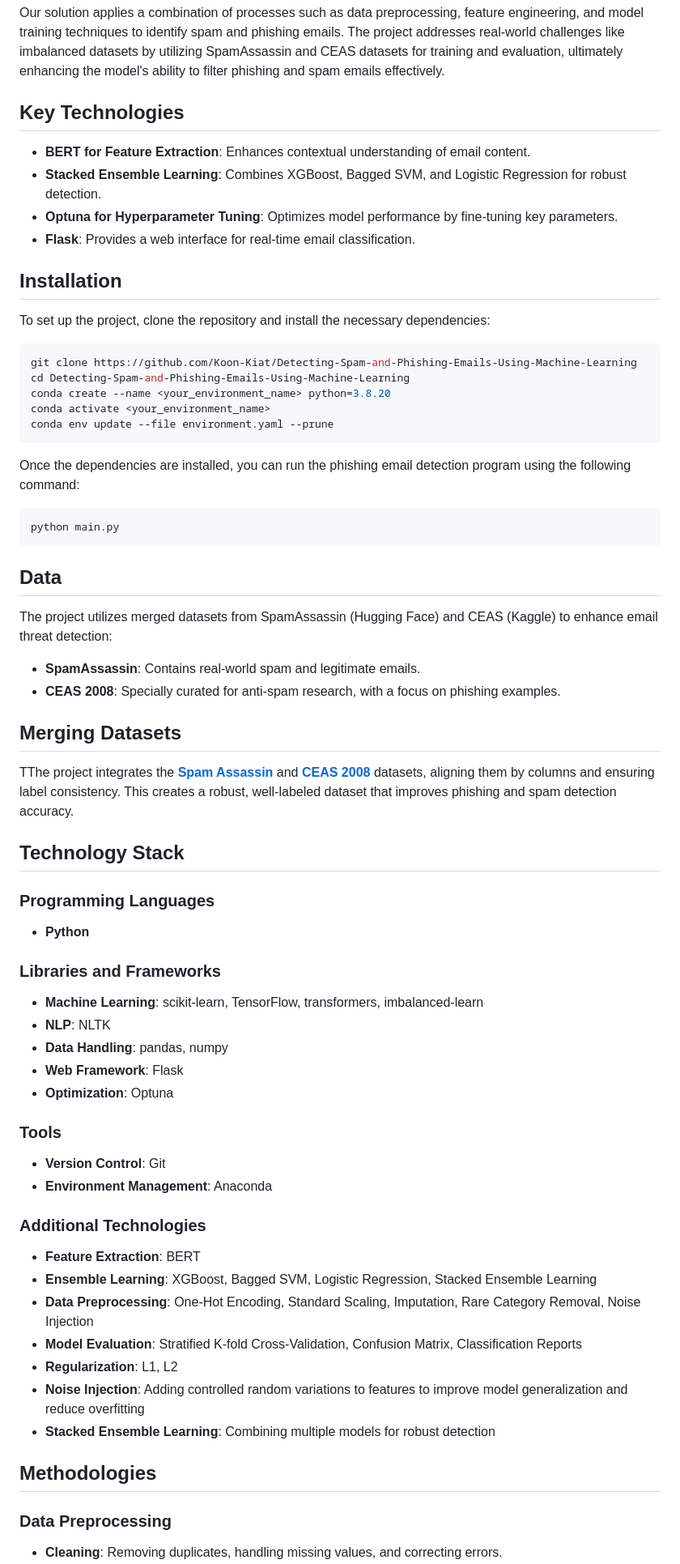
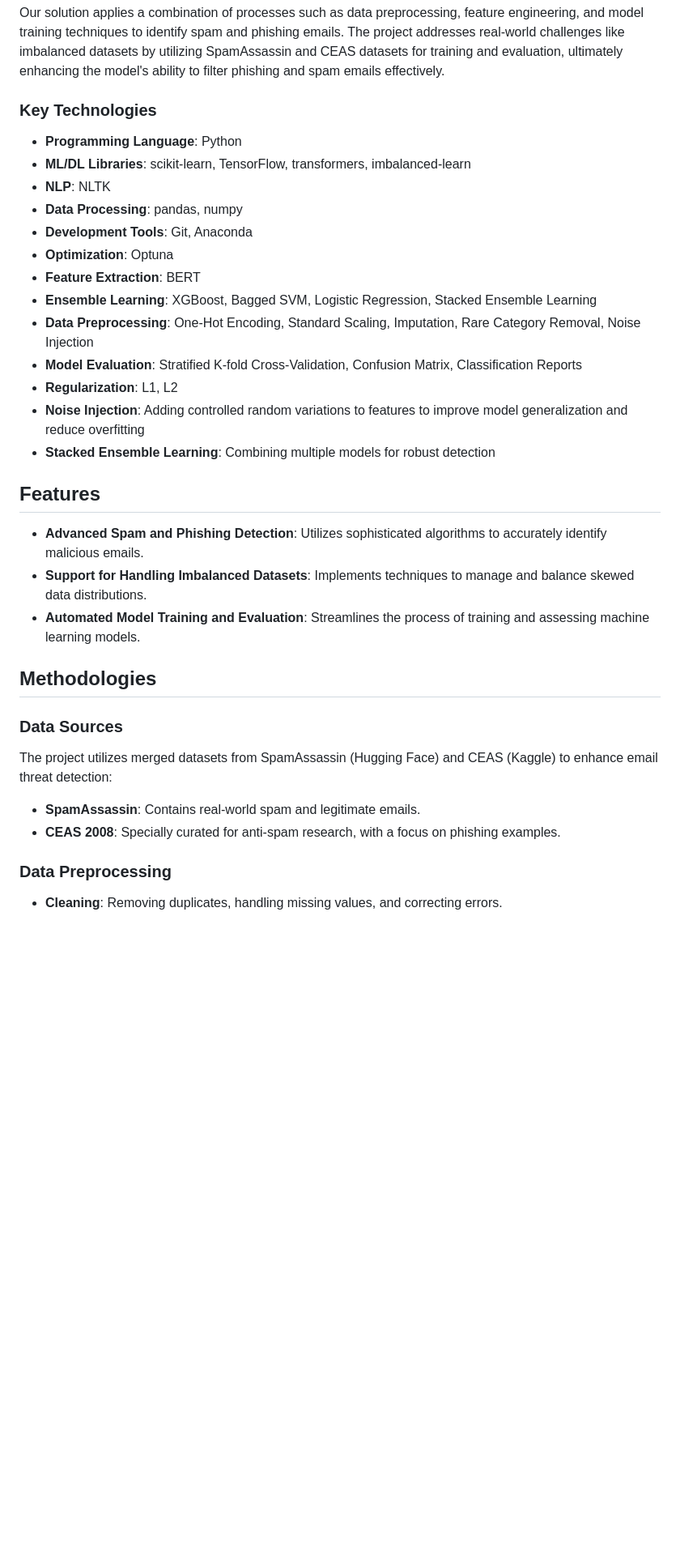
Before and after one commit to Koon-Kiat/Spam-And-Phishing-Detection-Using-Machine-Learning, a Markdown page: README.md, the part around the change printed below. Shown: that part at 81% size. Rendered like a GitHub page; blank space fills up the shorter version.

````diff
--- a/README.md
+++ b/README.md
@@ -12,65 +12,14 @@ This project leverages advanced machine learning algorithms to detect and classi
 
 Our solution applies a combination of processes such as data preprocessing, feature engineering, and model training techniques to identify spam and phishing emails. The project addresses real-world challenges like imbalanced datasets by utilizing SpamAssassin and CEAS datasets for training and evaluation, ultimately enhancing the model's ability to filter phishing and spam emails effectively.
 
-## Key Technologies
+### Key Technologies
 
-- **BERT for Feature Extraction**: Enhances contextual understanding of email content.
-- **Stacked Ensemble Learning**: Combines XGBoost, Bagged SVM, and Logistic Regression for robust detection.
-- **Optuna for Hyperparameter Tuning**: Optimizes model performance by fine-tuning key parameters.
-- **Flask**: Provides a web interface for real-time email classification.
-
-## Installation
-
-To set up the project, clone the repository and install the necessary dependencies:
-
-```bash
-git clone https://github.com/Koon-Kiat/Detecting-Spam-and-Phishing-Emails-Using-Machine-Learning
-cd Detecting-Spam-and-Phishing-Emails-Using-Machine-Learning
-conda create --name <your_environment_name> python=3.8.20
-conda activate <your_environment_name>
-conda env update --file environment.yaml --prune
-```
-
-Once the dependencies are installed, you can run the phishing email detection program using the following command:
-
-```bash
-python main.py
-```
-
-## Data
-
-The project utilizes merged datasets from SpamAssassin (Hugging Face) and CEAS (Kaggle) to enhance email threat detection:
-
-- **SpamAssassin**: Contains real-world spam and legitimate emails.
-- **CEAS 2008**: Specially curated for anti-spam research, with a focus on phishing examples.
-
-## Merging Datasets
-
-TThe project integrates the **[Spam Assassin](https://huggingface.co/datasets/talby/spamassassin)** and **[CEAS 2008](https://www.kaggle.com/datasets/naserabdullahalam/phishing-email-dataset?select=CEAS_08.csv)** datasets, aligning them by columns and ensuring label consistency. This creates a robust, well-labeled dataset that improves phishing and spam detection accuracy.
-
-
-
-## Technology Stack
-
-### Programming Languages
-
-- **Python**
-
-### Libraries and Frameworks
-
-- **Machine Learning**: scikit-learn, TensorFlow, transformers, imbalanced-learn
+- **Programming Language**: Python
+- **ML/DL Libraries**: scikit-learn, TensorFlow, transformers, imbalanced-learn
 - **NLP**: NLTK
-- **Data Handling**: pandas, numpy
-- **Web Framework**: Flask
+- **Data Processing**: pandas, numpy
+- **Development Tools**: Git, Anaconda
 - **Optimization**: Optuna
-
-### Tools
-
-- **Version Control**: Git
-- **Environment Management**: Anaconda
-
-### Additional Technologies
-
 - **Feature Extraction**: BERT
 - **Ensemble Learning**: XGBoost, Bagged SVM, Logistic Regression, Stacked Ensemble Learning
 - **Data Preprocessing**: One-Hot Encoding, Standard Scaling, Imputation, Rare Category Removal, Noise Injection
@@ -79,7 +28,20 @@ TThe project integrates the **[Spam Assassin](https://huggingface.co/datasets/ta
 - **Noise Injection**: Adding controlled random variations to features to improve model generalization and reduce overfitting
 - **Stacked Ensemble Learning**: Combining multiple models for robust detection
 
+## Features
+
+- **Advanced Spam and Phishing Detection**: Utilizes sophisticated algorithms to accurately identify malicious emails.
+- **Support for Handling Imbalanced Datasets**: Implements techniques to manage and balance skewed data distributions.
+- **Automated Model Training and Evaluation**: Streamlines the process of training and assessing machine learning models.
+
 ## Methodologies
+
+### Data Sources
+
+The project utilizes merged datasets from SpamAssassin (Hugging Face) and CEAS (Kaggle) to enhance email threat detection:
+
+- **SpamAssassin**: Contains real-world spam and legitimate emails.
+- **CEAS 2008**: Specially curated for anti-spam research, with a focus on phishing examples.
 
 ### Data Preprocessing
 
````
Also changed, not shown: other parts of README.md (+25 -20 lines).
